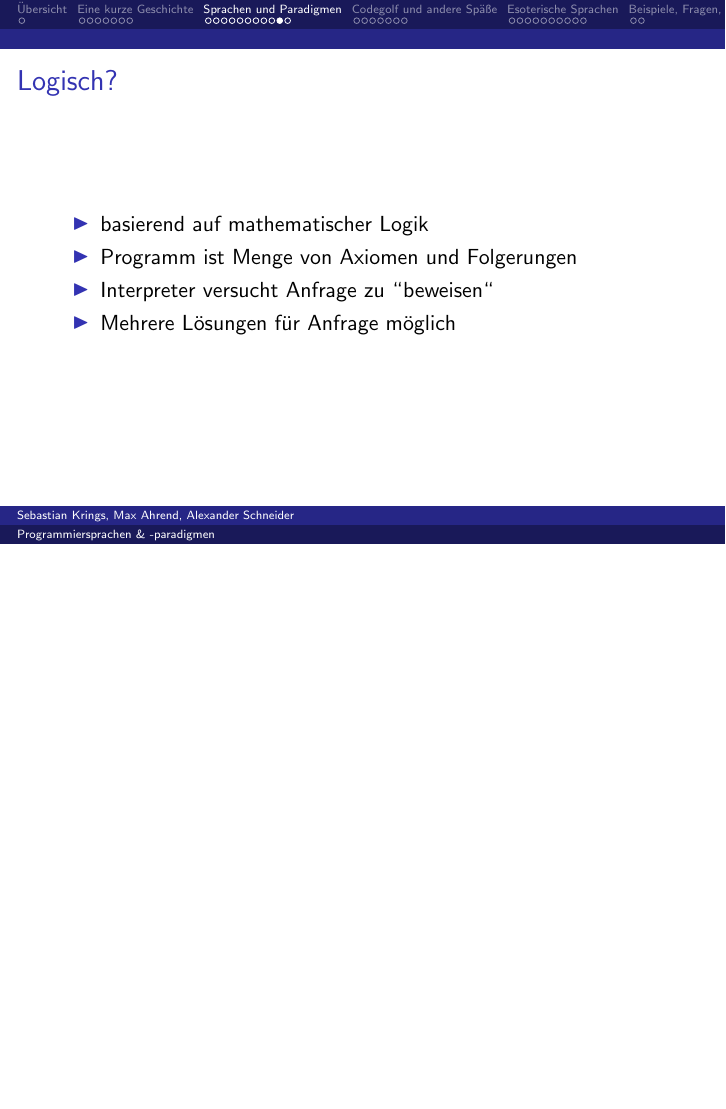
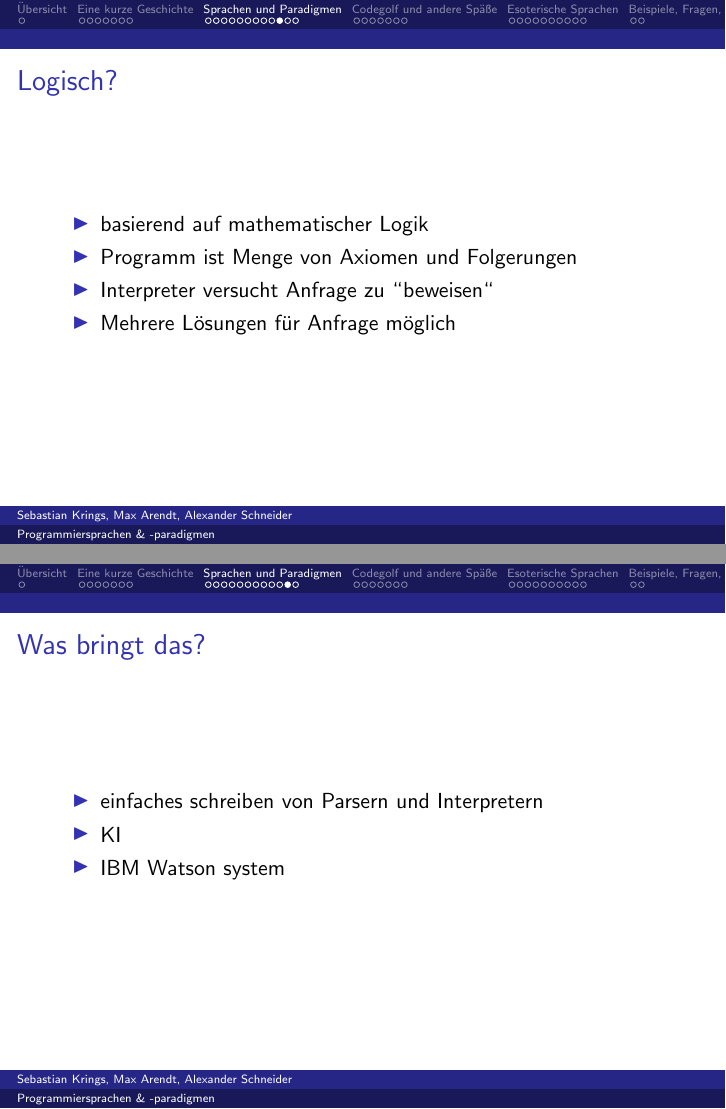
Before and after one commit to Wegi/propra-prospra, LaTeX slides (folien.tex, which reads praeambel.tex): page 19 of 39 before the commit and pages 19 and 20 of 40 after it, the two joined at a grey line, the shorter picture padded with empty space. Compiled offline with pdfLaTeX.

Commit message:
Folie mit Prolog einsatzmöglichkeiten gefüllt. Nur auf DVI sichtbar

```diff
--- a/folien.tex
+++ b/folien.tex
@@ -201,6 +201,14 @@
 			\item Programm ist Menge von Axiomen und Folgerungen
 			\item Interpreter versucht Anfrage zu "'beweisen"'
 			\item Mehrere Lösungen für Anfrage möglich
+		\end{itemize}
+		}
+		\frame{
+		\frametitle{Was bringt das?}
+		\begin{itemize}
+			\item einfaches schreiben von Parsern und Interpretern
+			\item KI
+			\item IBM Watson system
 		\end{itemize}
 		}
 	\frame{
--- a/praeambel.tex
+++ b/praeambel.tex
@@ -15,7 +15,7 @@
 %Titelseite
 \title{Programmiersprachen \& -paradigmen}
 \subtitle{ein Überblick}
-\author[Sebastian Krings, Max Ahrend, Alexander Schneider]{Programmierpraktikum 2013}
+\author[Sebastian Krings, Max Arendt, Alexander Schneider]{Programmierpraktikum 2013}
 \date{04.07.2013}
 
 %Tags der PDF Datei
```
Also changed, not shown: images/65885-ibms-watson-computer-system.jpg (added), 5 other files.
